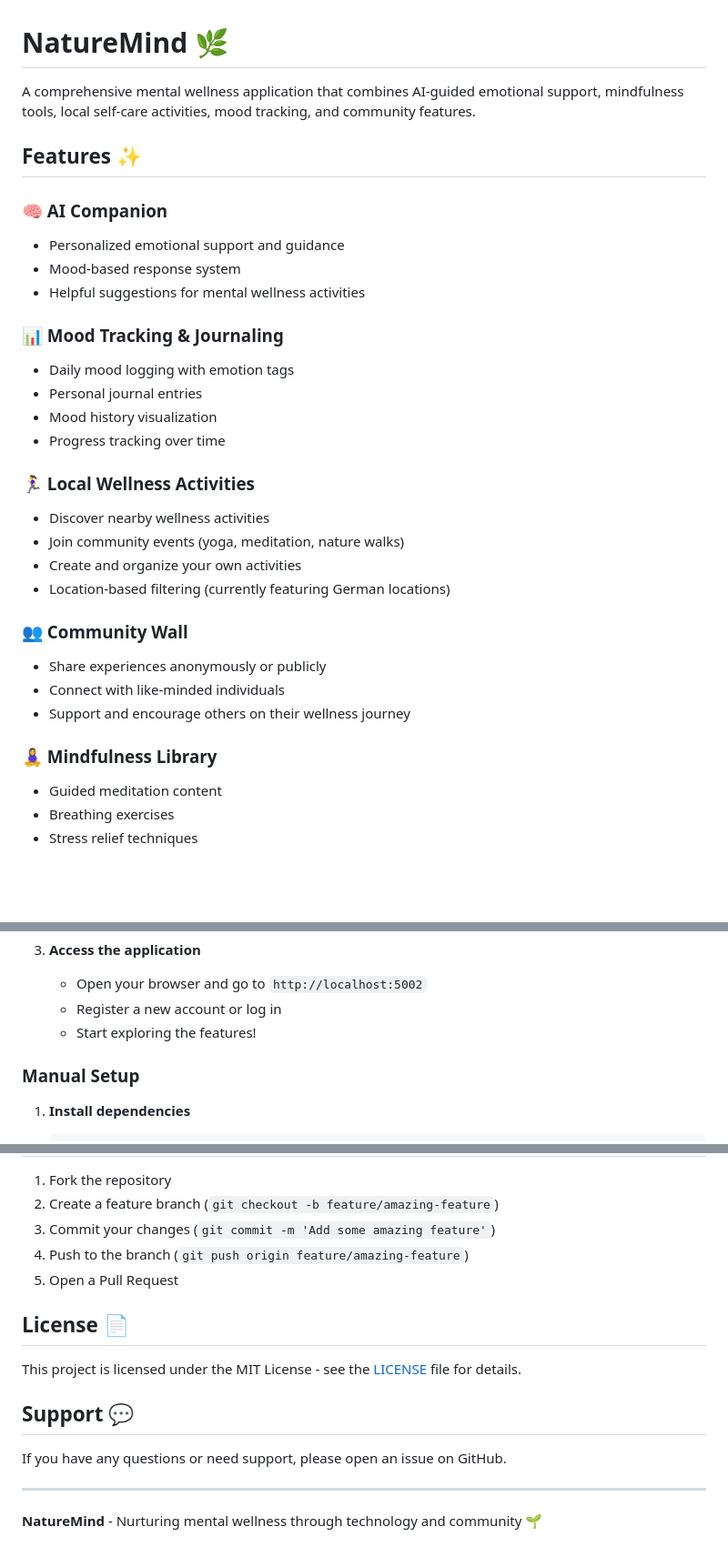
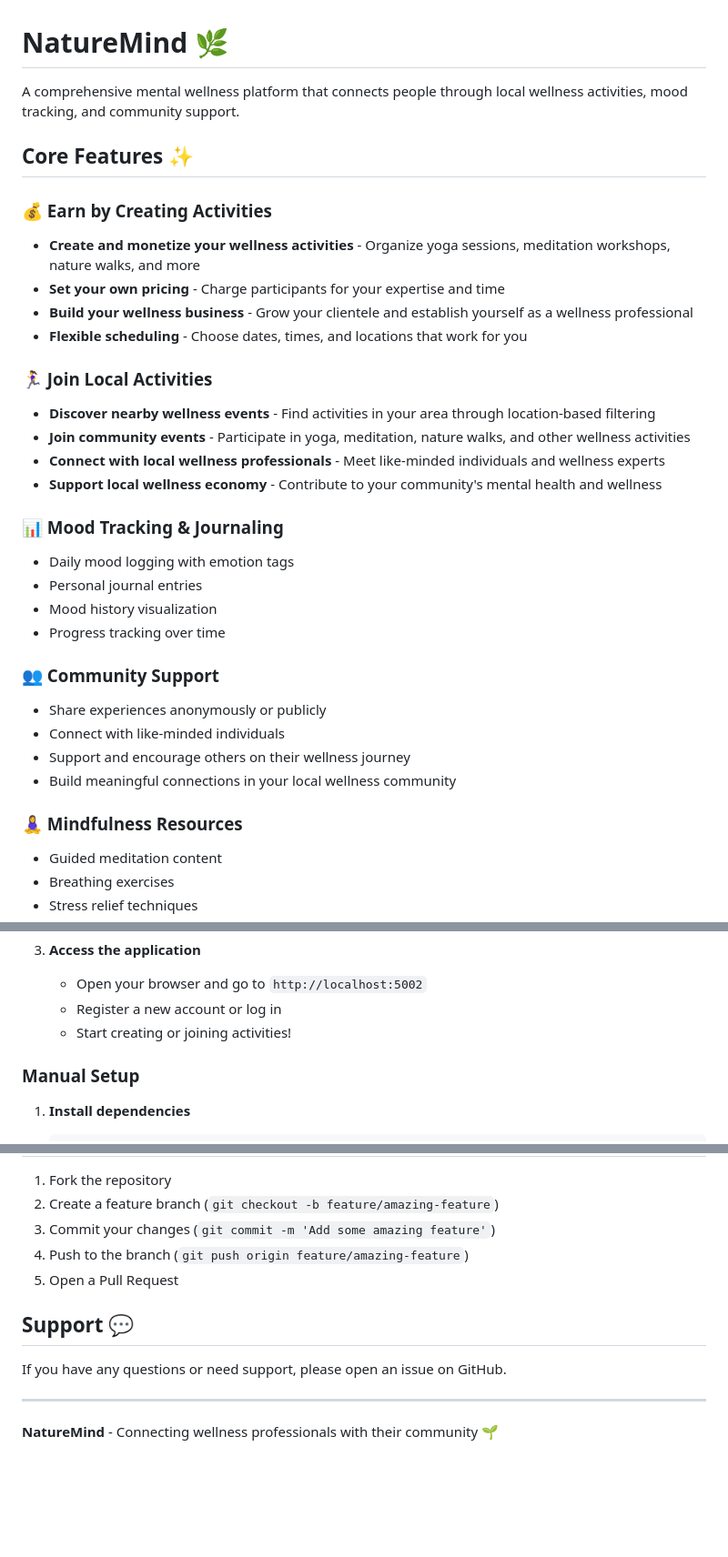
Before and after one commit to ahmedshh/NatureMind-DPD-POP, a Markdown page: README.md, 3 parts joined by grey strips. Shown at 91% size. Drawn GitHub-style; blank space fills up the shorter version.

```diff
--- a/README.md
+++ b/README.md
@@ -1,13 +1,20 @@
 # NatureMind 🌿
 
-A comprehensive mental wellness application that combines AI-guided emotional support, mindfulness tools, local self-care activities, mood tracking, and community features.
+A comprehensive mental wellness platform that connects people through local wellness activities, mood tracking, and community support.
 
-## Features ✨
+## Core Features ✨
 
-### 🧠 AI Companion
-- Personalized emotional support and guidance
-- Mood-based response system
-- Helpful suggestions for mental wellness activities
+### 💰 Earn by Creating Activities
+- **Create and monetize your wellness activities** - Organize yoga sessions, meditation workshops, nature walks, and more
+- **Set your own pricing** - Charge participants for your expertise and time
+- **Build your wellness business** - Grow your clientele and establish yourself as a wellness professional
+- **Flexible scheduling** - Choose dates, times, and locations that work for you
+
+### 🏃‍♀️ Join Local Activities
+- **Discover nearby wellness events** - Find activities in your area through location-based filtering
+- **Join community events** - Participate in yoga, meditation, nature walks, and other wellness activities
+- **Connect with local wellness professionals** - Meet like-minded individuals and wellness experts
+- **Support local wellness economy** - Contribute to your community's mental health and wellness
 
 ### 📊 Mood Tracking & Journaling
 - Daily mood logging with emotion tags
@@ -15,18 +22,13 @@ A comprehensive mental wellness application that combines AI-guided emotional su
 - Mood history visualization
 - Progress tracking over time
 
-### 🏃‍♀️ Local Wellness Activities
-- Discover nearby wellness activities
-- Join community events (yoga, meditation, nature walks)
-- Create and organize your own activities
-- Location-based filtering (currently featuring German locations)
-
-### 👥 Community Wall
+### 👥 Community Support
 - Share experiences anonymously or publicly
 - Connect with like-minded individuals
 - Support and encourage others on their wellness journey
+- Build meaningful connections in your local wellness community
 
-### 🧘‍♀️ Mindfulness Library
+### 🧘‍♀️ Mindfulness Resources
 - Guided meditation content
 - Breathing exercises
 - Stress relief techniques
@@ -58,7 +60,7 @@ A comprehensive mental wellness application that combines AI-guided emotional su
 3. **Access the application**
    - Open your browser and go to `http://localhost:5002`
    - Register a new account or log in
-   - Start exploring the features!
+   - Start creating or joining activities!
 
 ### Manual Setup
 
@@ -140,14 +114,10 @@ The application uses SQLite with the following main tables:
 4. Push to the branch (`git push origin feature/amazing-feature`)
 5. Open a Pull Request
 
-## License 📄
-
-This project is licensed under the MIT License - see the [LICENSE](LICENSE) file for details.
-
 ## Support 💬
 
 If you have any questions or need support, please open an issue on GitHub.
 
 ---
 
-**NatureMind** - Nurturing mental wellness through technology and community 🌱
+**NatureMind** - Connecting wellness professionals with their community 🌱
```
Also changed, not shown: other parts of README.md (+0 -28 lines).
